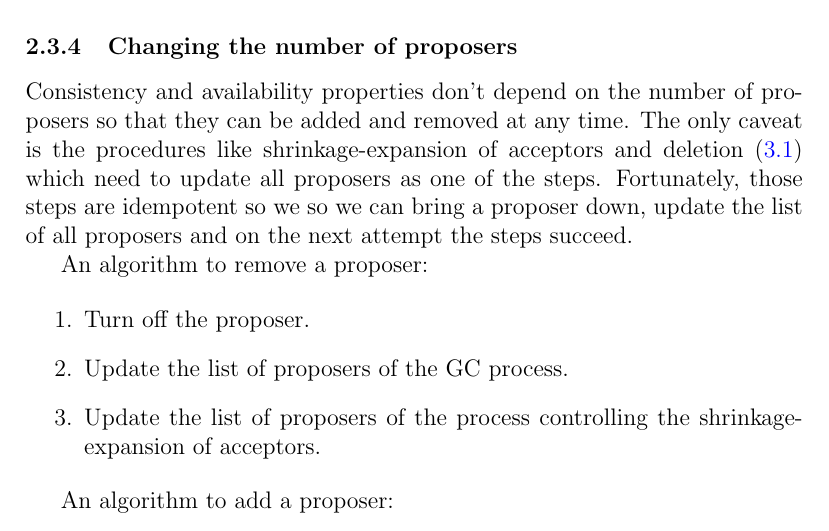
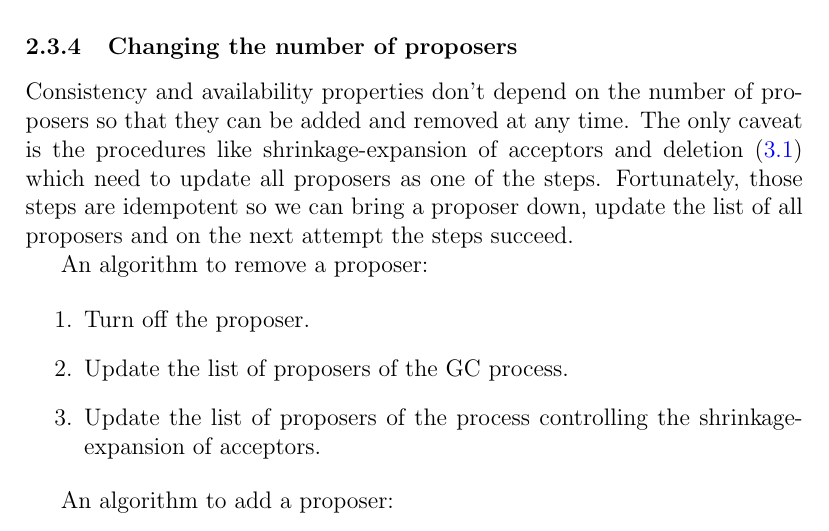
Before and after one commit to rystsov/caspaxos, a LaTeX paper (latex/caspaxos.tex): part of page 10 of 21, cut so that both start at the same text. Compiled offline with pdfLaTeX.

Commit message:
Minor spelling correction

```diff
--- a/latex/caspaxos.tex
+++ b/latex/caspaxos.tex
@@ -351,7 +351,7 @@ A background catch-up process keeping acceptors in sync up to some recent moment
 
 \subsubsection{Changing the number of proposers}
 
-Consistency and availability properties don't depend on the number of proposers so that they can be added and removed at any time. The only caveat is the procedures like shrinkage-expansion of acceptors and deletion (\ref{deletion}) which need to update all proposers as one of the steps. Fortunately, those steps are idempotent so we so we can bring a proposer down, update the list of all proposers and on the next attempt the steps succeed.
+Consistency and availability properties don't depend on the number of proposers so that they can be added and removed at any time. The only caveat is the procedures like shrinkage-expansion of acceptors and deletion (\ref{deletion}) which need to update all proposers as one of the steps. Fortunately, those steps are idempotent so we can bring a proposer down, update the list of all proposers and on the next attempt the steps succeed.
 
 An algorithm to remove a proposer:
 
```
Also changed, not shown: latex/caspaxos.pdf.
